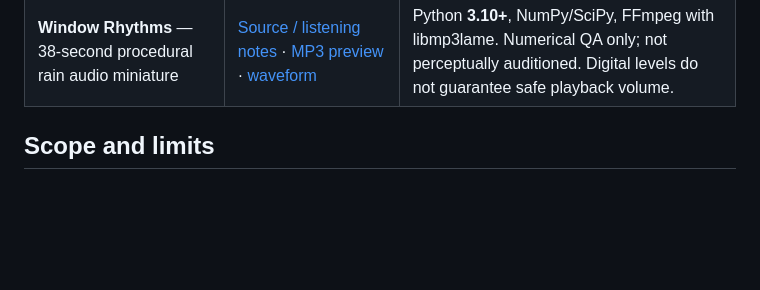
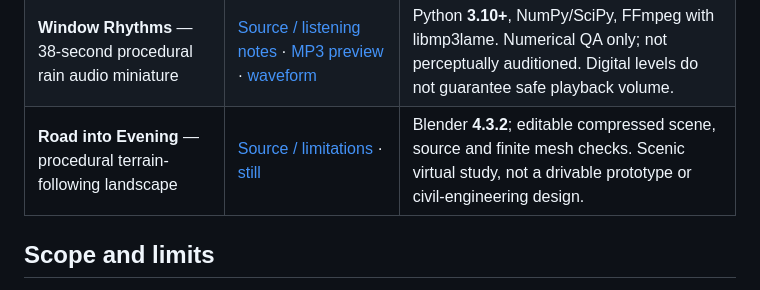
Before and after one commit to Hagazzusa/for-dots, a Markdown page: README.md, the part around the change. Rendered like a GitHub page; blank space fills up the shorter version.

Commit message:
Preserve Road into Evening procedural landscape and mesh evidence

```diff
--- a/README.md
+++ b/README.md
@@ -13,6 +13,7 @@ Source, editable scenes, and preview evidence are kept together so each project
 | **Three heights, one light** — soft-shadow artwork and controlled penumbra study | [Study / reproduction](soft-shadow-study/README.md) · [artwork](soft-shadow-study/Three-Heights-One-Light.png) · [evidence](soft-shadow-study/Penumbra-Evidence.png) · [resolution check](soft-shadow-study/Resolution-Check.png) | Blender **4.3+** (bundled numpy); Python with matplotlib/numpy for figures. Ten linear EXRs retain measurements; two resolutions qualify precision, not establish convergence. |
 | **Fading Shore** — one rising teal ribbon and a softened colored shadow | [Artwork / rebuild](fading-shore/README.md) · [still](fading-shore/Fading-Shore.png) | Blender **4.3+**; tested 4.3.2. Original virtual sculpture, not a calibrated measurement or fabrication proposal. |
 | **Window Rhythms** — 38-second procedural rain audio miniature | [Source / listening notes](window-rhythms/README.md) · [MP3 preview](window-rhythms/window_rhythms_preview.mp3) · [waveform](window-rhythms/waveform.svg) | Python **3.10+**, NumPy/SciPy, FFmpeg with libmp3lame. Numerical QA only; not perceptually auditioned. Digital levels do not guarantee safe playback volume. |
+| **Road into Evening** — procedural terrain-following landscape | [Source / limitations](quiet-road/README.md) · [still](quiet-road/road_into_evening.png) | Blender **4.3.2**; editable compressed scene, source and finite mesh checks. Scenic virtual study, not a drivable prototype or civil-engineering design. |
 
 ## Scope and limits
 
```
Also changed, not shown: quiet-road/README.md (added, +37 -0 lines), quiet-road/road_into_evening.png (added), 7 other files.
